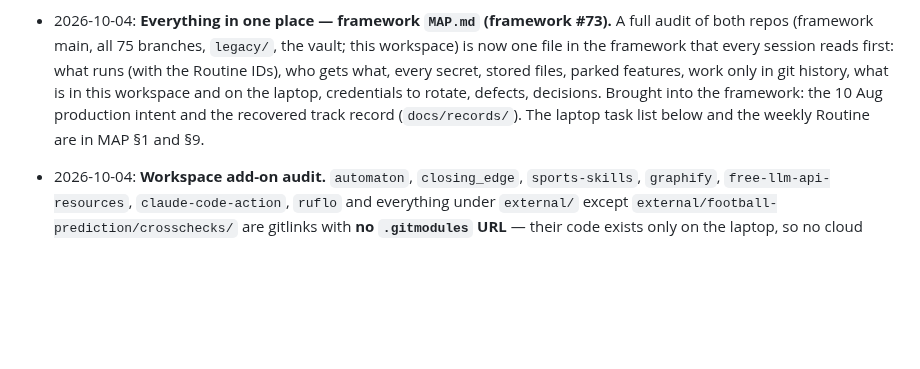
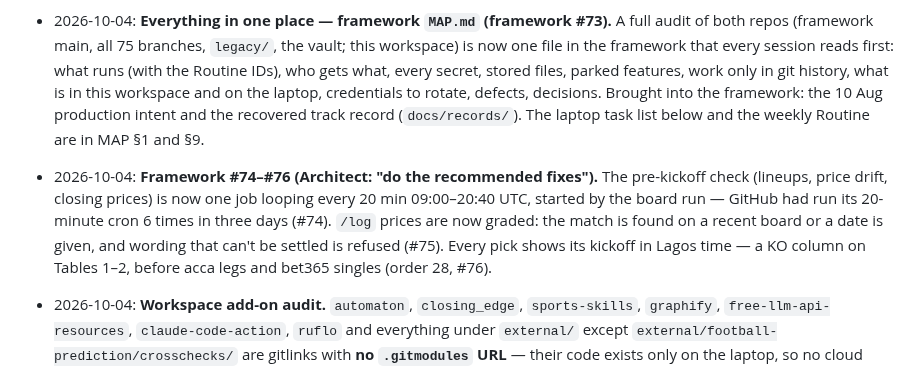
Before and after one commit to Tolar07/omniroute-test, a Markdown page: docs/STATE.md, the part around the change. Drawn GitHub-style; blank space fills up the shorter version.

Commit message:
Log framework #74-#76; point olp_xdv at framework main after #76
Co-Authored-By: Claude Opus 5.5 <noreply@anthropic.com>
Claude-Session: https://claude.ai/code/session_01DU2X8GKwBaubmi61FpJfdE

```diff
--- a/docs/STATE.md
+++ b/docs/STATE.md
@@ -30,6 +30,7 @@
 - 2026-10-04: **Framework #62-#69 (this session, Architect-approved):** country + league on every pick (order 28, #62); a bet365 board from the same run, sent to the Architect only, full betting market except "win to nil — no" (order 29, #63/#64); one record of the Telegram output in `STANDING_ORDERS.md`, 17 Sep spec marked superseded where it conflicts, Run ID header + send gate + NO-DATA line + competition-boundary splitting (order 30, #66); alternative markets restored on every fixture and news swaps drop BANKER (#67); alternative-market accas with their own codes (order 31) and learning that needs 3+ match days (order 22) (#68); the agents at work — supervisor status after every board, weekly results review, Claude PR review (needs an `ANTHROPIC_API_KEY` or `CLAUDE_CODE_OAUTH_TOKEN` secret) (#69). Weekly Claude agent review Routine: Mondays 09:51 Lagos, read-only, push + email to the Architect.
 - 2026-10-04: **Framework #70-#71 (Architect-approved):** shaky picks switched to a steadier alternative within 5 points, marked ⇄ with the original kept and graded (order 32, #70); subscribers get the main board through the `TELEGRAM_SUBSCRIBER_CHAT_IDS` secret, the bet365 board stays Architect-only (order 33, #71, merged as `2ff67b4`). Only one chat receives the board until that secret holds the subscribers' chat IDs.
 - 2026-10-04: **Everything in one place — framework `MAP.md` (framework #73).** A full audit of both repos (framework main, all 75 branches, `legacy/`, the vault; this workspace) is now one file in the framework that every session reads first: what runs (with the Routine IDs), who gets what, every secret, stored files, parked features, work only in git history, what is in this workspace and on the laptop, credentials to rotate, defects, decisions. Brought into the framework: the 10 Aug production intent and the recovered track record (`docs/records/`). The laptop task list below and the weekly Routine are in MAP §1 and §9.
+- 2026-10-04: **Framework #74–#76 (Architect: "do the recommended fixes").** The pre-kickoff check (lineups, price drift, closing prices) is now one job looping every 20 min 09:00–20:40 UTC, started by the board run — GitHub had run its 20-minute cron 6 times in three days (#74). `/log` prices are now graded: the match is found on a recent board or a date is given, and wording that can't be settled is refused (#75). Every pick shows its kickoff in Lagos time — a KO column on Tables 1–2, before acca legs and bet365 singles (order 28, #76).
 - 2026-10-04: **Workspace add-on audit.** `automaton`, `closing_edge`, `sports-skills`, `graphify`, `free-llm-api-resources`, `claude-code-action`, `ruflo` and everything under `external/` except `external/football-prediction/crosschecks/` are gitlinks with **no `.gitmodules` URL** — their code exists only on the laptop, so no cloud session or GitHub Action can reach or connect them. To use one, push it to a GitHub repo and add it as a proper submodule (or vendor the needed file into the framework). `crosschecks/` is six one-off research scripts (proportional vs Shin-style de-vig, a Dixon-Coles cross-check); folding a de-vig change into live selection would need a backtest first. The framework already carries its own sports-* and graphify skills.
 
 ## Shared Notes & Alerts
```
